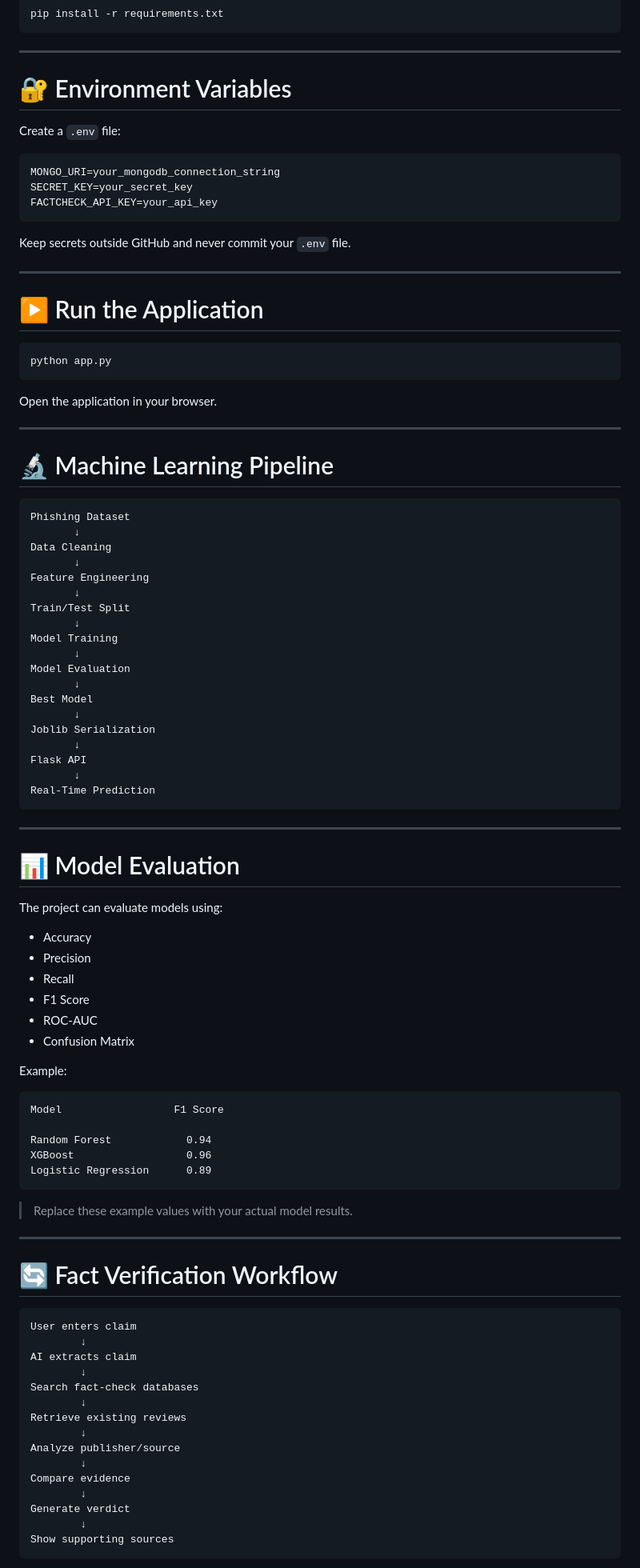
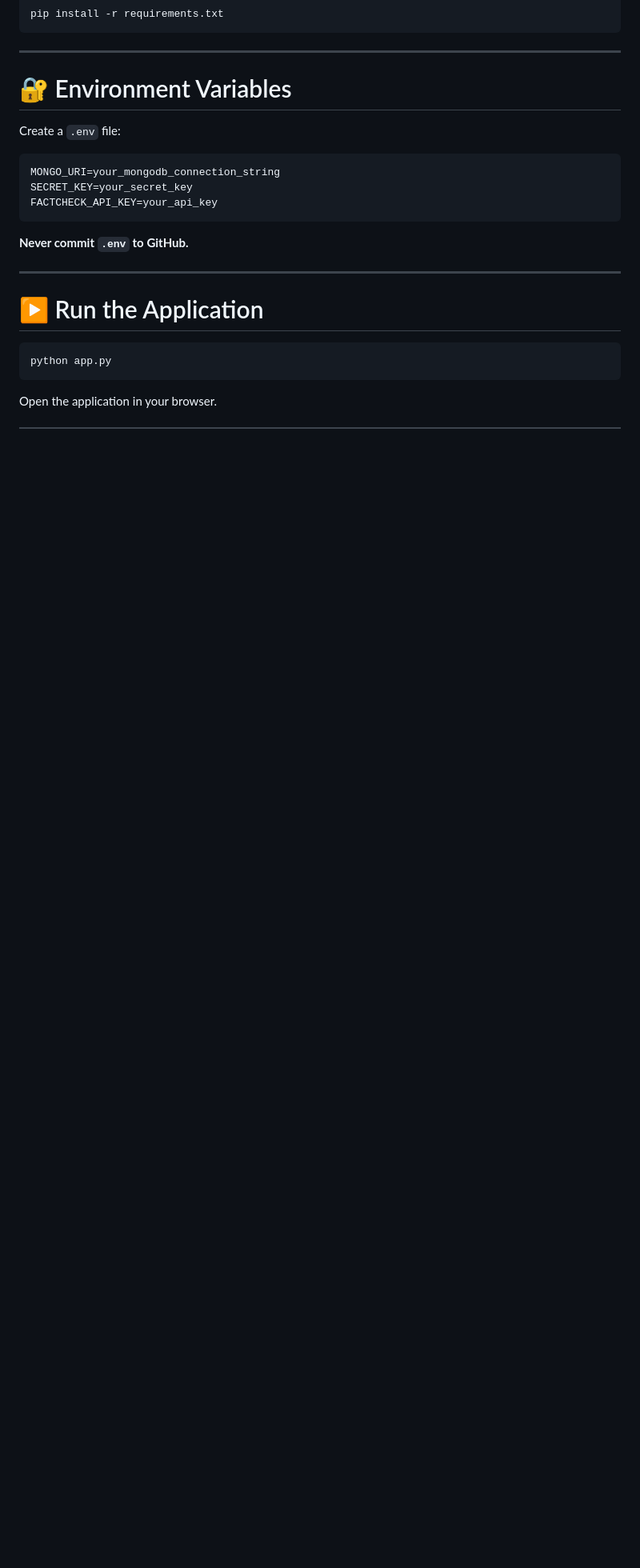
Before and after one commit to nihalhussain555/AI-Phishing-Detector, a Markdown page: README.md, the part around one of its changes. Shown at 80% size. Rendered like a GitHub page; blank space fills up the shorter version.

````diff
--- a/README.md
+++ b/README.md
@@ -699,7 +488,7 @@ SECRET_KEY=your_secret_key
 FACTCHECK_API_KEY=your_api_key
 ```
 
-Keep secrets outside GitHub and never commit your `.env` file.
+**Never commit `.env` to GitHub.**
 
 ---
 
@@ -710,77 +499,3 @@ python app.py
 ```
 
 Open the application in your browser.
-
----
-
-# 🔬 Machine Learning Pipeline
-
-```text
-Phishing Dataset
-       ↓
-Data Cleaning
-       ↓
-Feature Engineering
-       ↓
-Train/Test Split
-       ↓
-Model Training
-       ↓
-Model Evaluation
-       ↓
-Best Model
-       ↓
-Joblib Serialization
-       ↓
-Flask API
-       ↓
-Real-Time Prediction
-```
-
----
-
-# 📊 Model Evaluation
-
-The project can evaluate models using:
-
-* Accuracy
-* Precision
-* Recall
-* F1 Score
-* ROC-AUC
-* Confusion Matrix
-
-Example:
-
-```text
-Model                  F1 Score
-
-Random Forest            0.94
-XGBoost                  0.96
-Logistic Regression      0.89
-```
-
-> Replace these example values with your actual model results.
-
----
-
-# 🔄 Fact Verification Workflow
-
-```text
-User enters claim
-        ↓
-AI extracts claim
-        ↓
-Search fact-check databases
-        ↓
-Retrieve existing reviews
-        ↓
-Analyze publisher/source
-        ↓
-Compare evidence
-        ↓
-Generate verdict
-        ↓
-Show supporting sources
-```
-
````
Also changed, not shown: other parts of README.md (+136 -348 lines).
